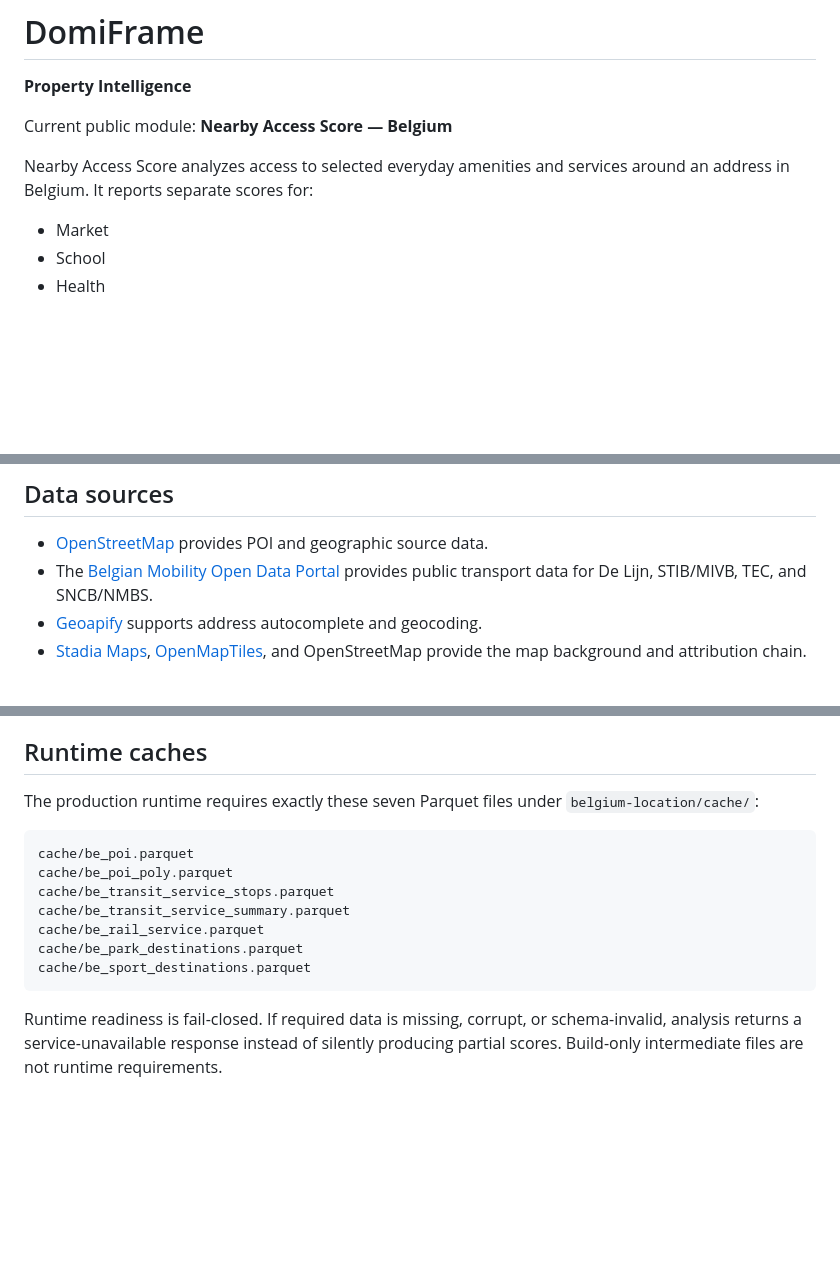
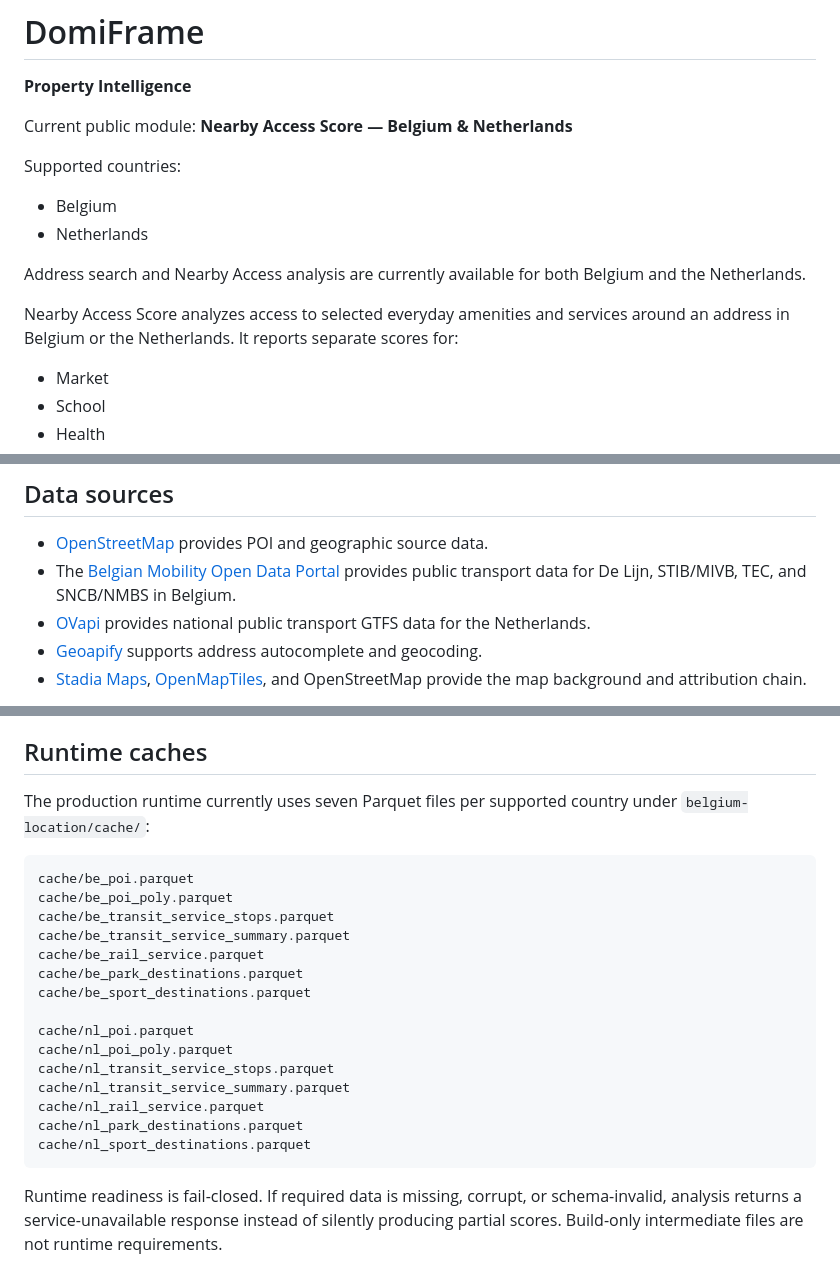
Before and after one commit to alper-python/ev_analizi, a Markdown page: README.md, 3 parts joined by grey strips. Drawn GitHub-style; blank space fills up the shorter version.

Commit message:
Update README for Netherlands support

````diff
--- a/README.md
+++ b/README.md
@@ -1,9 +1,15 @@
 # DomiFrame
 **Property Intelligence**
 
-Current public module: **Nearby Access Score — Belgium**
+Current public module: **Nearby Access Score — Belgium & Netherlands**
 
-Nearby Access Score analyzes access to selected everyday amenities and services around an address in Belgium. It reports separate scores for:
+Supported countries:
+- Belgium
+- Netherlands
+
+Address search and Nearby Access analysis are currently available for both Belgium and the Netherlands.
+
+Nearby Access Score analyzes access to selected everyday amenities and services around an address in Belgium or the Netherlands. It reports separate scores for:
 
 - Market
 - School
@@ -59,7 +65,8 @@ Displayed walking and driving estimates are derived from straight-line distance
 ## Data sources
 
 - [OpenStreetMap](https://www.openstreetmap.org/copyright) provides POI and geographic source data.
-- The [Belgian Mobility Open Data Portal](https://data.belgianmobility.io/) provides public transport data for De Lijn, STIB/MIVB, TEC, and SNCB/NMBS.
+- The [Belgian Mobility Open Data Portal](https://data.belgianmobility.io/) provides public transport data for De Lijn, STIB/MIVB, TEC, and SNCB/NMBS in Belgium.
+- [OVapi](https://gtfs.ovapi.nl/nl/) provides national public transport GTFS data for the Netherlands.
 - [Geoapify](https://www.geoapify.com/) supports address autocomplete and geocoding.
 - [Stadia Maps](https://stadiamaps.com/), [OpenMapTiles](https://openmaptiles.org/), and OpenStreetMap provide the map background and attribution chain.
 
@@ -86,7 +93,7 @@ See the in-app **Privacy** notice for details, including information about techn
 
 ## Runtime caches
 
-The production runtime requires exactly these seven Parquet files under `belgium-location/cache/`:
+The production runtime currently uses seven Parquet files per supported country under `belgium-location/cache/`:
 
 ```text
 cache/be_poi.parquet
@@ -96,6 +103,14 @@ cache/be_transit_service_summary.parquet
 cache/be_rail_service.parquet
 cache/be_park_destinations.parquet
 cache/be_sport_destinations.parquet
+
+cache/nl_poi.parquet
+cache/nl_poi_poly.parquet
+cache/nl_transit_service_stops.parquet
+cache/nl_transit_service_summary.parquet
+cache/nl_rail_service.parquet
+cache/nl_park_destinations.parquet
+cache/nl_sport_destinations.parquet
 ```
 
 Runtime readiness is fail-closed. If required data is missing, corrupt, or schema-invalid, analysis returns a service-unavailable response instead of silently producing partial scores. Build-only intermediate files are not runtime requirements.
````
Also changed, not shown: other parts of README.md (+1 -1 lines).
